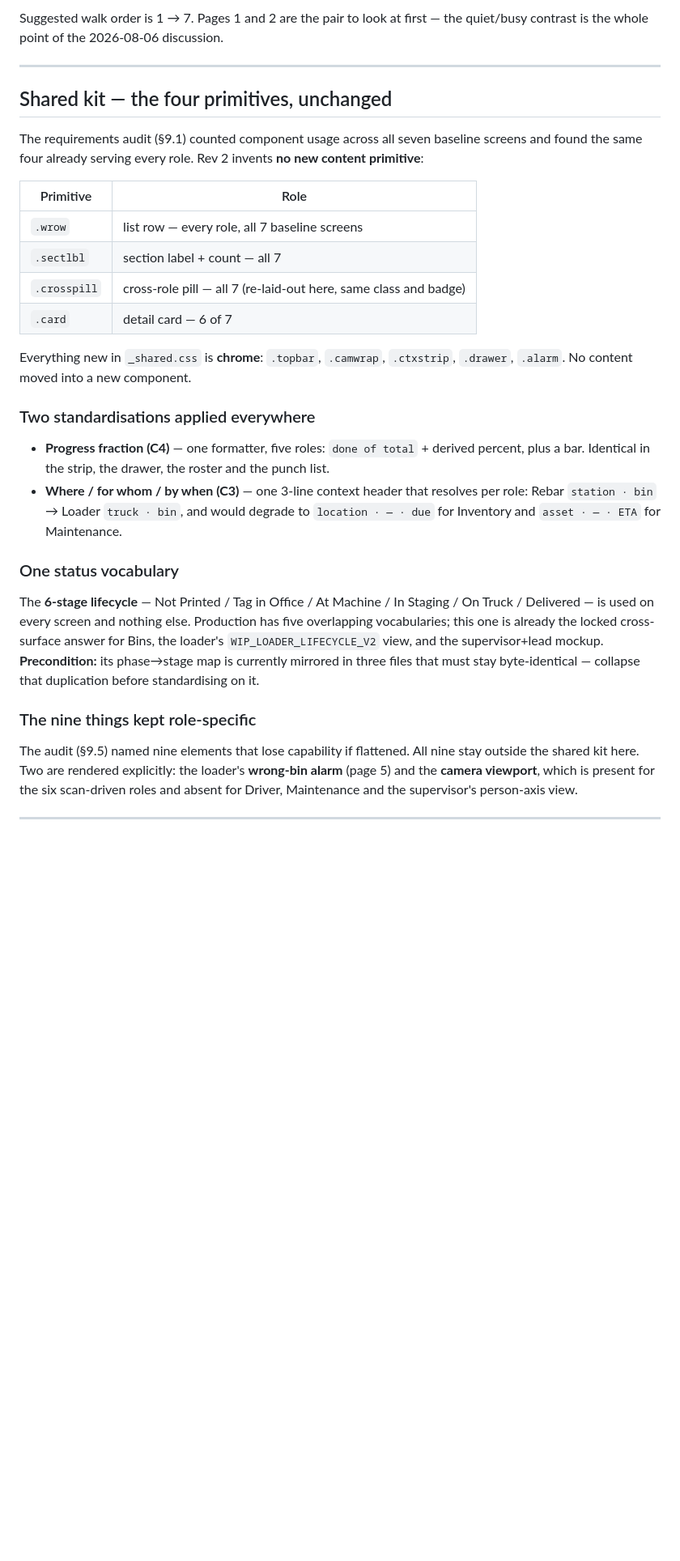
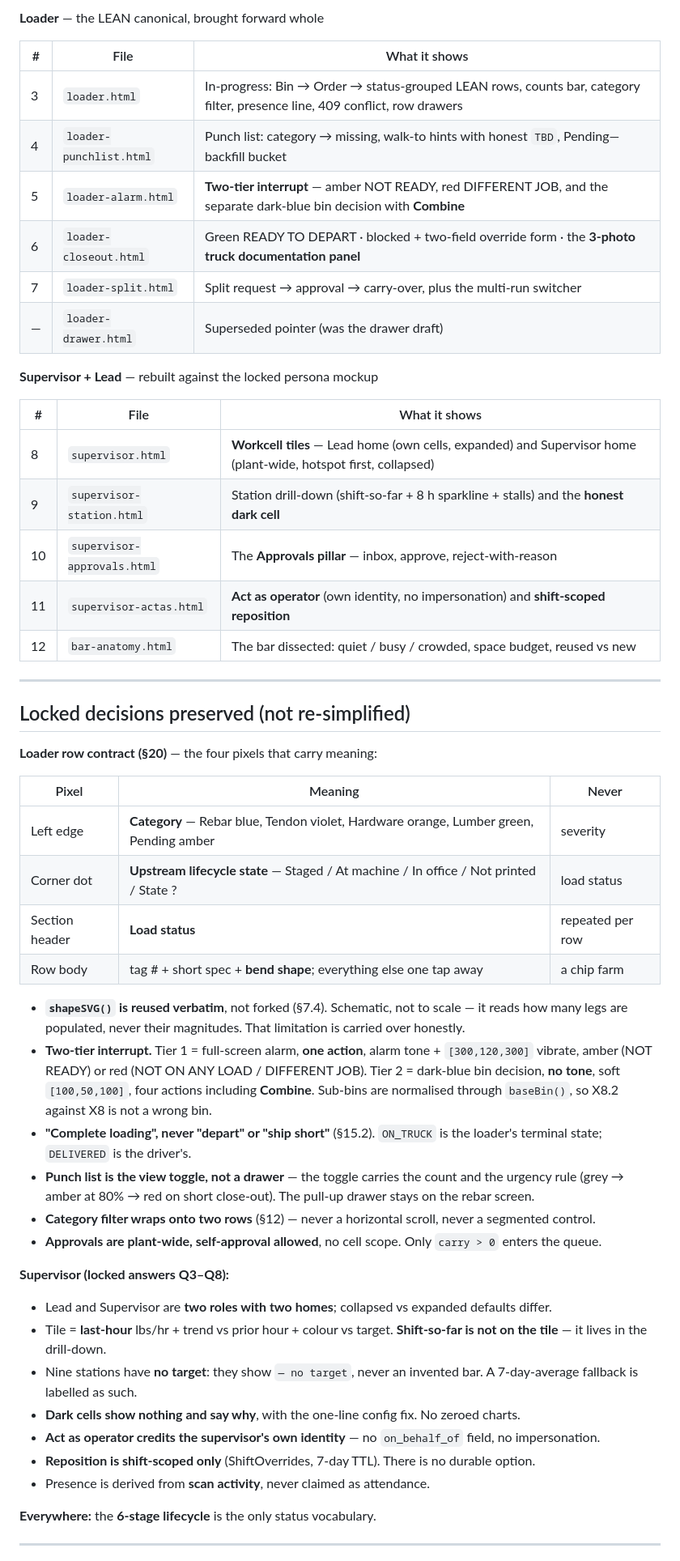
Before and after one commit to houstonposttension/hpt-mockup-previews, a Markdown page: role-navigation-scanfirst-2026-08-06/README.md, the part around one of its changes. Shown at 81% size. GitHub-like rendering; blank space fills up the shorter version.

Commit message:
rev 2b — reconcile loader against LEAN canonical, rebuild supervisor against locked 18-frame mockup: README.md

```diff
--- a/role-navigation-scanfirst-2026-08-06/README.md
+++ b/role-navigation-scanfirst-2026-08-06/README.md
@@ -45,46 +43,64 @@ readable and gets out of the way.
 
-Suggested walk order is 1 → 7. Pages 1 and 2 are the pair to look at first — the quiet/busy contrast
-is the whole point of the 2026-08-06 discussion.
+**Loader** — the LEAN canonical, brought forward whole
+
+| # | File | What it shows |
+|---|---|---|
+| 3 | `loader.html` | In-progress: Bin → Order → status-grouped LEAN rows, counts bar, category filter, presence line, 409 conflict, row drawers |
+| 4 | `loader-punchlist.html` | Punch list: category → missing, walk-to hints with honest `TBD`, Pending—backfill bucket |
+| 5 | `loader-alarm.html` | **Two-tier interrupt** — amber NOT READY, red DIFFERENT JOB, and the separate dark-blue bin decision with **Combine** |
+| 6 | `loader-closeout.html` | Green READY TO DEPART · blocked + two-field override form · the **3-photo truck documentation panel** |
+| 7 | `loader-split.html` | Split request → approval → carry-over, plus the multi-run switcher |
+| — | `loader-drawer.html` | Superseded pointer (was the drawer draft) |
+
+**Supervisor + Lead** — rebuilt against the locked persona mockup
+
+| # | File | What it shows |
+|---|---|---|
+| 8 | `supervisor.html` | **Workcell tiles** — Lead home (own cells, expanded) and Supervisor home (plant-wide, hotspot first, collapsed) |
+| 9 | `supervisor-station.html` | Station drill-down (shift-so-far + 8 h sparkline + stalls) and the **honest dark cell** |
+| 10 | `supervisor-approvals.html` | The **Approvals pillar** — inbox, approve, reject-with-reason |
+| 11 | `supervisor-actas.html` | **Act as operator** (own identity, no impersonation) and **shift-scoped reposition** |
+| 12 | `bar-anatomy.html` | The bar dissected: quiet / busy / crowded, space budget, reused vs new |
 
 ---
 
-## Shared kit — the four primitives, unchanged
+## Locked decisions preserved (not re-simplified)
 
-The requirements audit (§9.1) counted component usage across all seven baseline screens and found the
-same four already serving every role. Rev 2 invents **no new content primitive**:
+**Loader row contract (§20)** — the four pixels that carry meaning:
 
-| Primitive | Role |
-|---|---|
-| `.wrow` | list row — every role, all 7 baseline screens |
-| `.sectlbl` | section label + count — all 7 |
-| `.crosspill` | cross-role pill — all 7 (re-laid-out here, same class and badge) |
-| `.card` | detail card — 6 of 7 |
+| Pixel | Meaning | Never |
+|---|---|---|
+| Left edge | **Category** — Rebar blue, Tendon violet, Hardware orange, Lumber green, Pending amber | severity |
+| Corner dot | **Upstream lifecycle state** — Staged / At machine / In office / Not printed / State ? | load status |
+| Section header | **Load status** | repeated per row |
+| Row body | tag # + short spec + **bend shape**; everything else one tap away | a chip farm |
 
-Everything new in `_shared.css` is **chrome**: `.topbar`, `.camwrap`, `.ctxstrip`, `.drawer`,
-`.alarm`. No content moved into a new component.
+- **`shapeSVG()` is reused verbatim**, not forked (§7.4). Schematic, not to scale — it reads how many
+  legs are populated, never their magnitudes. That limitation is carried over honestly.
+- **Two-tier interrupt.** Tier 1 = full-screen alarm, **one action**, alarm tone + `[300,120,300]`
+  vibrate, amber (NOT READY) or red (NOT ON ANY LOAD / DIFFERENT JOB). Tier 2 = dark-blue bin decision,
+  **no tone**, soft `[100,50,100]`, four actions including **Combine**. Sub-bins are normalised through
+  `baseBin()`, so X8.2 against X8 is not a wrong bin.
+- **"Complete loading", never "depart" or "ship short"** (§15.2). `ON_TRUCK` is the loader's terminal
+  state; `DELIVERED` is the driver's.
+- **Punch list is the view toggle, not a drawer** — the toggle carries the count and the urgency rule
+  (grey → amber at 80% → red on short close-out). The pull-up drawer stays on the rebar screen.
+- **Category filter wraps onto two rows** (§12) — never a horizontal scroll, never a segmented control.
+- **Approvals are plant-wide, self-approval allowed**, no cell scope. Only `carry > 0` enters the queue.
 
-### Two standardisations applied everywhere
+**Supervisor (locked answers Q3–Q8):**
 
-- **Progress fraction (C4)** — one formatter, five roles: `done of total` + derived percent, plus a
-  bar. Identical in the strip, the drawer, the roster and the punch list.
-- **Where / for whom / by when (C3)** — one 3-line context header that resolves per role:
-  Rebar `station · bin` → Loader `truck · bin`, and would degrade to `location · — · due` for
-  Inventory and `asset · — · ETA` for Maintenance.
+- Lead and Supervisor are **two roles with two homes**; collapsed vs expanded defaults differ.
+- Tile = **last-hour** lbs/hr + trend vs prior hour + colour vs target. **Shift-so-far is not on the
+  tile** — it lives in the drill-down.
+- Nine stations have **no target**: they show `— no target`, never an invented bar. A 7-day-average
+  fallback is labelled as such.
+- **Dark cells show nothing and say why**, with the one-line config fix. No zeroed charts.
+- **Act as operator credits the supervisor's own identity** — no `on_behalf_of` field, no impersonation.
+- **Reposition is shift-scoped only** (ShiftOverrides, 7-day TTL). There is no durable option.
+- Presence is derived from **scan activity**, never claimed as attendance.
 
-### One status vocabulary
-
-The **6-stage lifecycle** — Not Printed / Tag in Office / At Machine / In Staging / On Truck /
-Delivered — is used on every screen and nothing else. Production has five overlapping vocabularies;
-this one is already the locked cross-surface answer for Bins, the loader's `WIP_LOADER_LIFECYCLE_V2`
-view, and the supervisor+lead mockup. **Precondition:** its phase→stage map is currently mirrored in
-three files that must stay byte-identical — collapse that duplication before standardising on it.
-
-### The nine things kept role-specific
-
-The audit (§9.5) named nine elements that lose capability if flattened. All nine stay outside the
-shared kit here. Two are rendered explicitly: the loader's **wrong-bin alarm** (page 5) and the
-**camera viewport**, which is present for the six scan-driven roles and absent for Driver,
-Maintenance and the supervisor's person-axis view.
+**Everywhere:** the **6-stage lifecycle** is the only status vocabulary.
 
 ---
 
```
Also changed, not shown: other parts of role-navigation-scanfirst-2026-08-06/README.md (+71 -62 lines).
